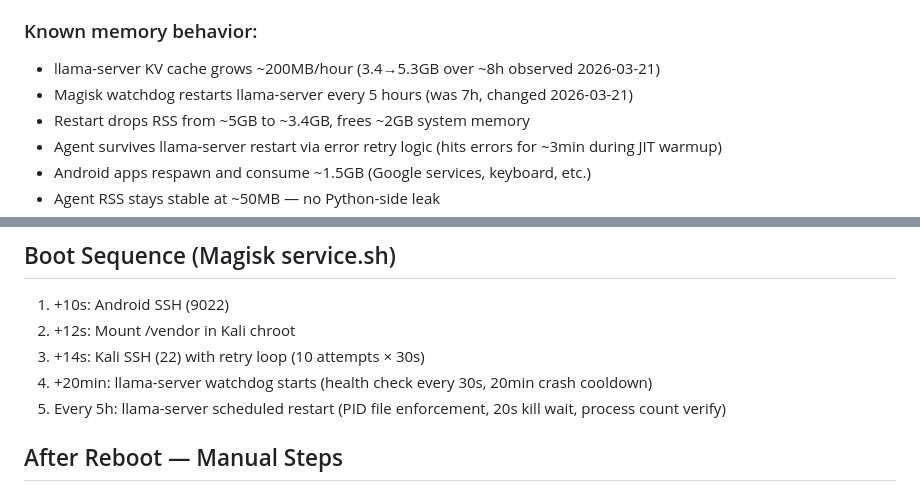
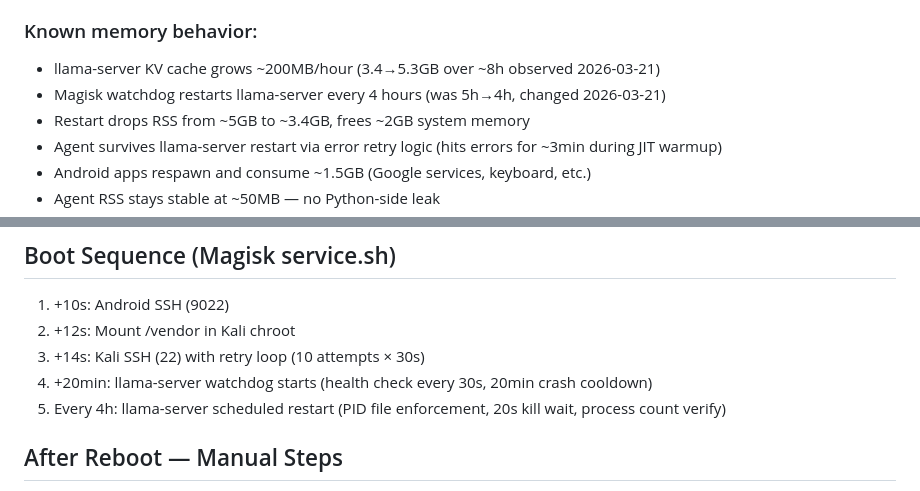
Before and after one commit to NickEngmann/cyberclaw, a Markdown page: CLAUDE.md, 2 parts joined by grey strips. Rendered like a GitHub page.

```diff
--- a/CLAUDE.md
+++ b/CLAUDE.md
@@ -262,7 +276,7 @@ Fix code if needed, restart service, append to finetuning log.
 
 ### Known memory behavior:
 - llama-server KV cache grows ~200MB/hour (3.4→5.3GB over ~8h observed 2026-03-21)
-- Magisk watchdog restarts llama-server every 5 hours (was 7h, changed 2026-03-21)
+- Magisk watchdog restarts llama-server every 4 hours (was 5h→4h, changed 2026-03-21)
 - Restart drops RSS from ~5GB to ~3.4GB, frees ~2GB system memory
 - Agent survives llama-server restart via error retry logic (hits errors for ~3min during JIT warmup)
 - Android apps respawn and consume ~1.5GB (Google services, keyboard, etc.)
@@ -365,7 +382,7 @@ pattern regardless of which gate is involved.
 2. +12s: Mount /vendor in Kali chroot
 3. +14s: Kali SSH (22) with retry loop (10 attempts × 30s)
 4. +20min: llama-server watchdog starts (health check every 30s, 20min crash cooldown)
-5. Every 5h: llama-server scheduled restart (PID file enforcement, 20s kill wait, process count verify)
+5. Every 4h: llama-server scheduled restart (PID file enforcement, 20s kill wait, process count verify)
 
 ## After Reboot — Manual Steps
 1. Wait ~23min for llama-server: `curl -s http://127.0.0.1:8080/health`
```
Also changed, not shown: other parts of CLAUDE.md (+18 -1 lines), docs/FEATURES.md (+6 -1 lines).
